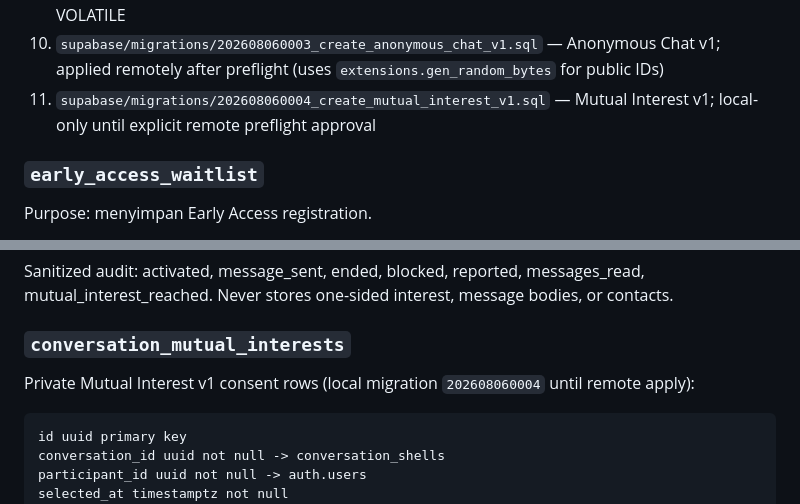
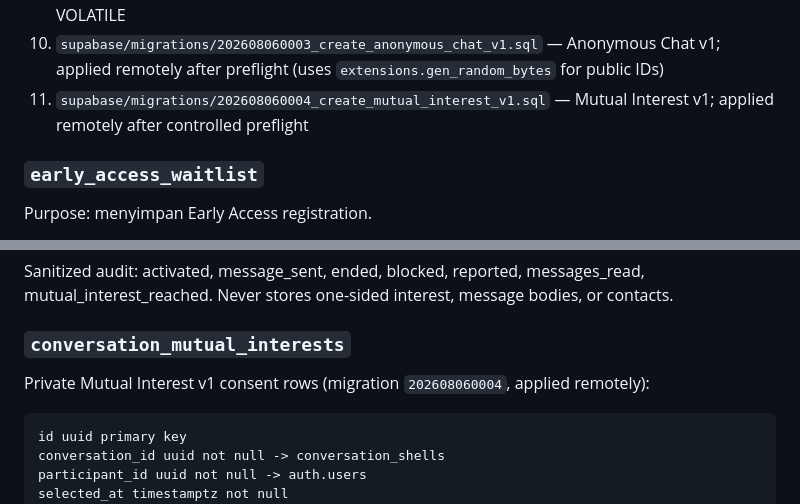
Before and after one commit to jundy779/StudyDate, a Markdown page: context/SCHEMA.md, 2 parts joined by grey strips. GitHub-like rendering.

````diff
--- a/context/SCHEMA.md
+++ b/context/SCHEMA.md
@@ -25,7 +25,7 @@ Sumber migration:
 10. `supabase/migrations/202608060003_create_anonymous_chat_v1.sql` — Anonymous Chat v1;
     applied remotely after preflight (uses `extensions.gen_random_bytes` for public IDs)
 11. `supabase/migrations/202608060004_create_mutual_interest_v1.sql` — Mutual Interest v1;
-    local-only until explicit remote preflight approval
+    applied remotely after controlled preflight
 
 ### `early_access_waitlist`
 
@@ -320,7 +320,7 @@ mutual_interest_reached. Never stores one-sided interest, message bodies, or con
 
 ### `conversation_mutual_interests`
 
-Private Mutual Interest v1 consent rows (local migration `202608060004` until remote apply):
+Private Mutual Interest v1 consent rows (migration `202608060004`, applied remotely):
 
 ```text
 id uuid primary key
````
Also changed, not shown: README.md (+3 -4 lines), context/ARCHITECTURE.md (+1 -1 lines).
